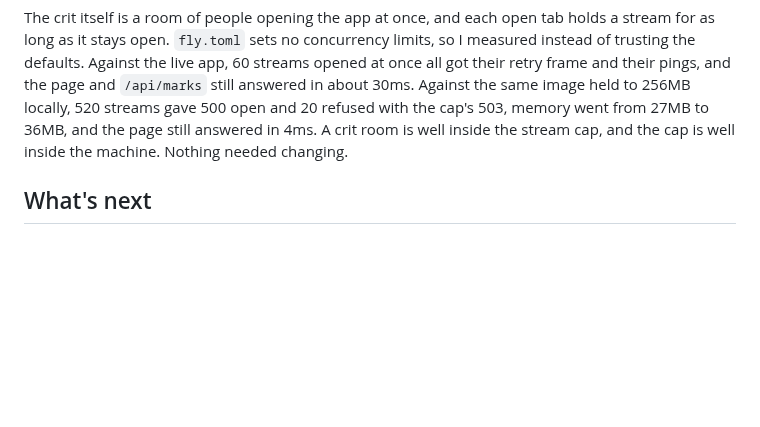
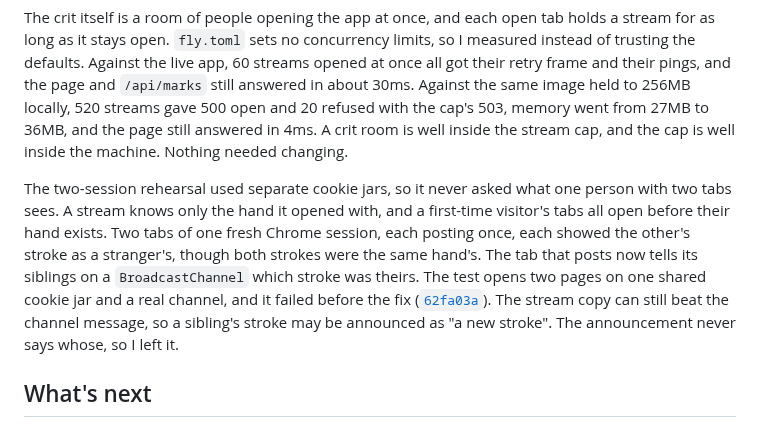
Before and after one commit to comp4020-agentic-coding-studio/comp4020-final-dachi, a Markdown page: PROCESS.md, the part around the change. GitHub-like rendering; blank space fills up the shorter version.

Commit message:
docs: cite the sibling-tab fix in PROCESS.md

```diff
--- a/PROCESS.md
+++ b/PROCESS.md
@@ -344,6 +344,18 @@ cap's 503, memory went from 27MB to 36MB, and the page still answered in 4ms.
 A crit room is well inside the stream cap, and the cap is well inside the
 machine. Nothing needed changing.
 
+The two-session rehearsal used separate cookie jars, so it never asked what
+one person with two tabs sees. A stream knows only the hand it opened with,
+and a first-time visitor's tabs all open before their hand exists. Two tabs
+of one fresh Chrome session, each posting once, each showed the other's
+stroke as a stranger's, though both strokes were the same hand's. The tab
+that posts now tells its siblings on a `BroadcastChannel` which stroke was
+theirs. The test opens two pages on one shared cookie jar and a real channel,
+and it failed before the fix
+([`62fa03a`](https://github.com/comp4020-agentic-coding-studio/comp4020-final-dachi/commit/62fa03a)).
+The stream copy can still beat the channel message, so a sibling's stroke may
+be announced as "a new stroke". The announcement never says whose, so I left it.
+
 ## What's next
 
 Crit 10 adds server-side logging. The stream is the first part of the app
```
